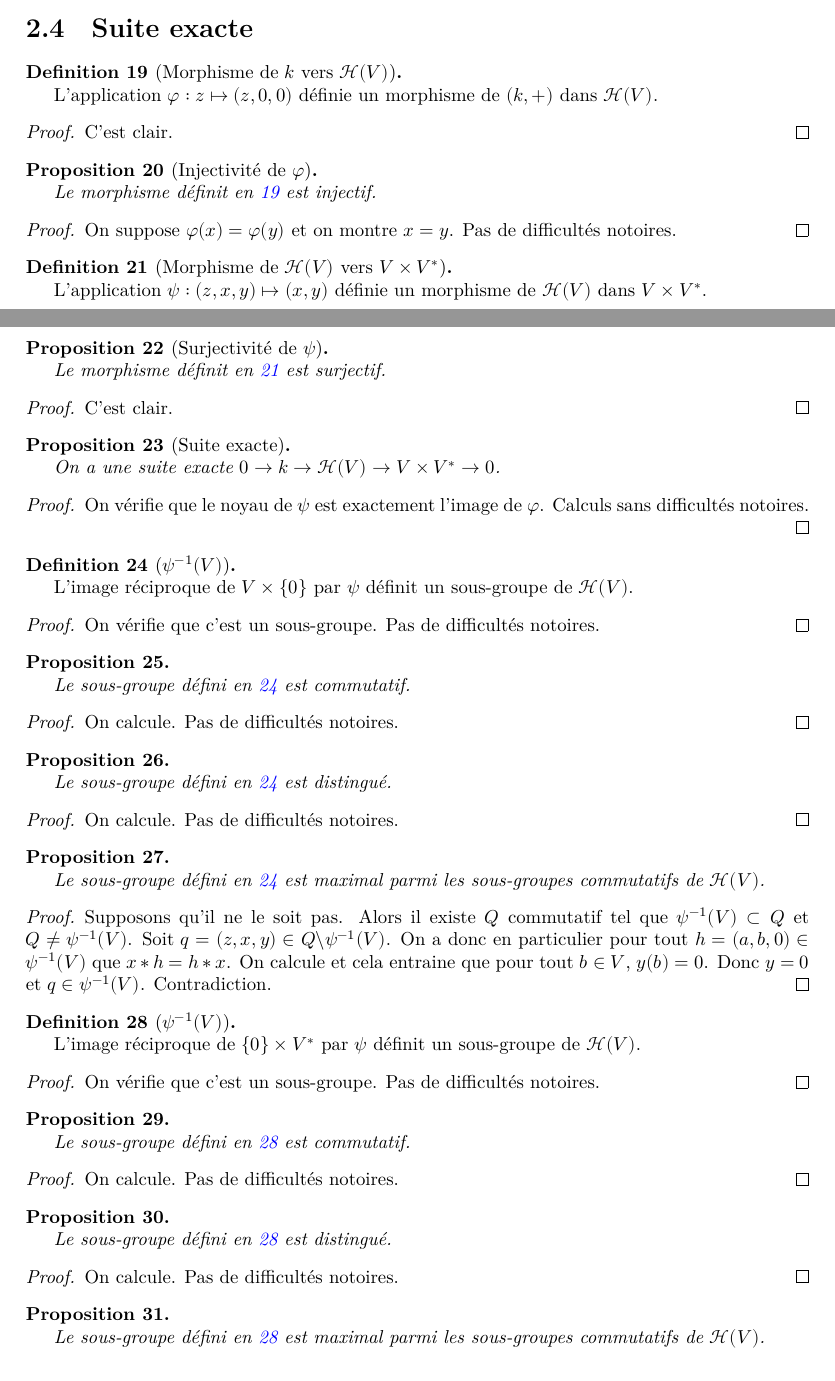
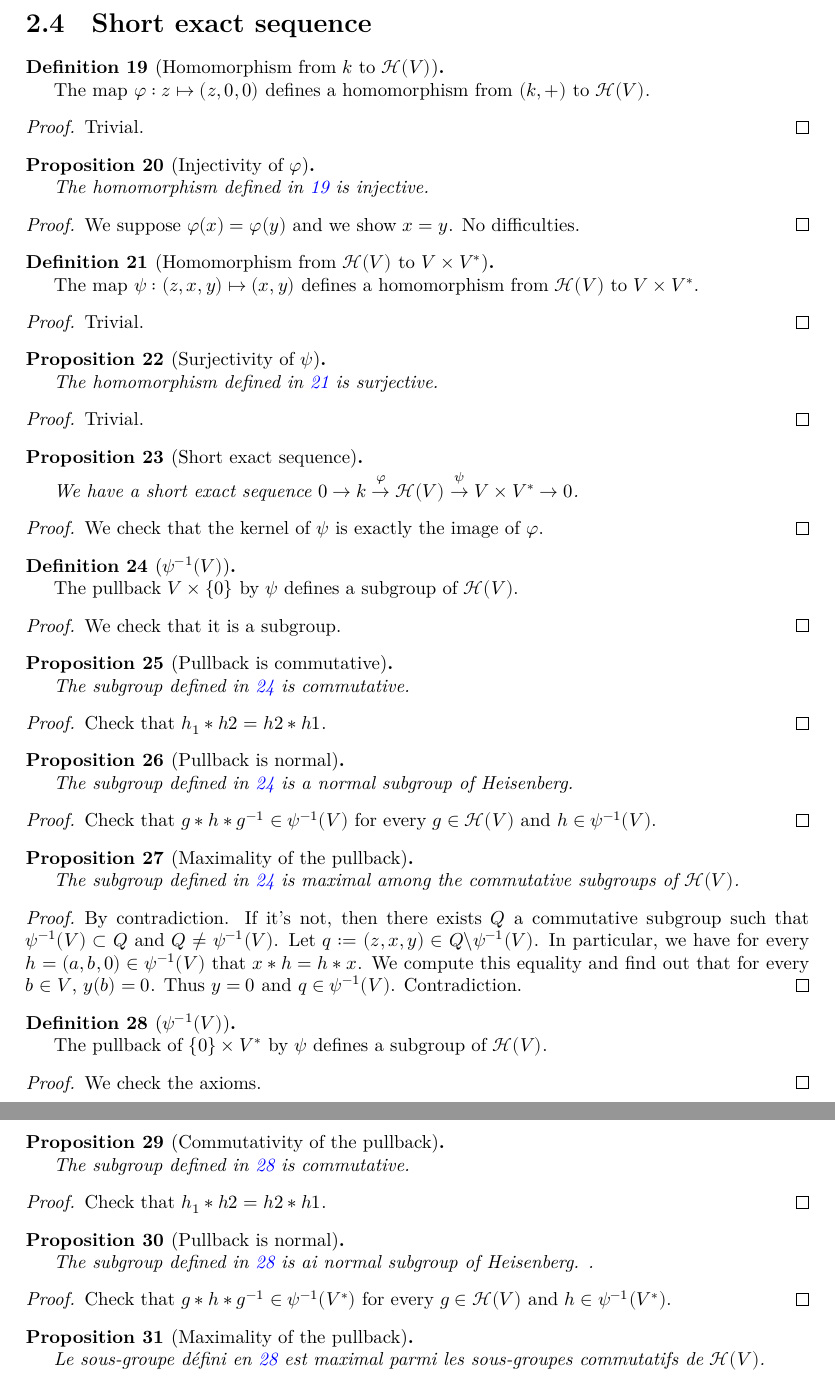
Before and after one commit to Lorisparisot/Weil_representations_associated_to_finite_fields, a LaTeX document (blueprint/src/print.tex, which reads blueprint/src/chapters_folder/heisenberg.tex): two parts of pages 5 and 6 of 7 before the commit and two parts of pages 6 and 7 of 7 after it, joined at a grey line, cut at the place of the change. Compiled offline with XeLaTeX.

Commit message:
debut traduction

```diff
--- a/blueprint/src/chapters_folder/heisenberg.tex
+++ b/blueprint/src/chapters_folder/heisenberg.tex
@@ -173,74 +178,73 @@
     \end{proof}
 \end{theorem}
 
-\section{Suite exacte}
+\section{Short exact sequence}
 
-\begin{definition}[Morphisme de $k$ vers $\mathcal{H}(V)$]
+\begin{definition}[Homomorphism from $k$ to $\mathcal{H}(V)$]
     \label{def:map_k_H}
     \uses{prop:group_H}
     \lean{Heisenberg.Hom_k_to_H}
     \leanok
 
-    L'application $\varphi:z\mapsto (z,0,0)$ définie un morphisme de
-    $(k,+)$ dans $\mathcal{H}(V)$.
+    The map $\varphi:z\mapsto (z,0,0)$ defines a homomorphism from
+    $(k,+)$ to $\mathcal{H}(V)$.
     \begin{proof}
         \leanok
-        C'est clair.
+        Trivial.
     \end{proof}
 \end{definition}
 
-\begin{proposition}[Injectivité de $\varphi$]
+\begin{proposition}[Injectivity of $\varphi$]
     \label{prop:inj_map_k_H}
     \uses{def:map_k_H}
     \lean{Heisenberg.injective_Hom_k_to_H}
     \leanok
 
-    Le morphisme définit en \ref{def:map_k_H} est injectif.
+    The homomorphism defined in \ref{def:map_k_H} is injective.
     \begin{proof}
         \leanok
-        On suppose $\varphi(x)=\varphi(y)$ et on montre $x=y$. Pas de
-        difficultés notoires.
+        We suppose $\varphi(x)=\varphi(y)$ and we show $x=y$. No difficulties.
     \end{proof}
 \end{proposition}
 
-\begin{definition}[Morphisme de $\mathcal{H}(V)$ vers $V\times V^*$]
+\begin{definition}[Homomorphism from $\mathcal{H}(V)$ to $V\times V^*$]
     \label{def:map_H_VxDual}
     \uses{prop:group_H}
     \lean{Heisenberg.Hom_H_to_V_x_Dual}
     \leanok
 
-    L'application $\psi:(z,x,y)\mapsto (x,y)$ définie un morphisme de
-    $\mathcal{H}(V)$ dans $V\times V^*$.
+    The map $\psi:(z,x,y)\mapsto (x,y)$ defines a homomorphism from
+    $\mathcal{H}(V)$ to $V\times V^*$.
     \begin{proof}
         \leanok
-        C'est clair.
+        Trivial.
     \end{proof}
 \end{definition}
 
-\begin{proposition}[Surjectivité de $\psi$]
+\begin{proposition}[Surjectivity of $\psi$]
     \label{prop:surj_map_H_VxV*}
     \uses{def:map_H_VxDual}
     \lean{Heisenberg.surjective_Hom_H_to_V_x_Dual}
     \leanok
 
-    Le morphisme définit en \ref{def:map_H_VxDual} est surjectif.
+    The homomorphism defined in \ref{def:map_H_VxDual} is surjective.
     \begin{proof}
         \leanok
-        C'est clair.
+        Trivial.
     \end{proof}
 \end{proposition}
 
-\begin{proposition}[Suite exacte]
+\begin{proposition}[Short exact sequence]
     \label{exact_seq_h}
     \uses{def:map_k_H,def:map_H_VxDual}
     \lean{Heisenberg.exact_sequence}
     \leanok
 
-    On a une suite exacte $0\rightarrow k \rightarrow \mathcal{H}(V) \rightarrow
+    We have a short exact sequence $0\rightarrow k \stackrel{\varphi}{\rightarrow} \mathcal{H}(V) \stackrel{\psi}{\rightarrow}
     V\times V^* \rightarrow 0$.
     \begin{proof}
         \leanok
-        On vérifie que le noyau de $\psi$ est exactement l'image de $\varphi$. Calculs sans difficultés notoires.
+        We check that the kernel of $\psi$ is exactly the image of $\varphi$.
     \end{proof}
 \end{proposition}
 
@@ -250,53 +254,53 @@
     \lean{Heisenberg.Hom_H_to_V_x_Dual_sub_V}
     \leanok
 
-    L'image réciproque de $V\times\{0\}$ par $\psi$ définit un sous-groupe de $\mathcal{H}(V)$.
+    The pullback $V\times\{0\}$ by $\psi$ defines a subgroup of $\mathcal{H}(V)$.
     \begin{proof}
         \leanok
-        On vérifie que c'est un sous-groupe. Pas de difficultés notoires.
+        We check that it is a subgroup.
     \end{proof}
 \end{definition}
 
-\begin{proposition}
+\begin{proposition}[Pullback is commutative]
     \label{prop:psi_inv_V_comm}
     \uses{def:psi_inv_V}
     \lean{Heisenberg.Hom_H_to_V_x_Dual_sub_V_commutative}
     \leanok
 
-    Le sous-groupe défini en \ref{def:psi_inv_V} est commutatif.
+    The subgroup defined in \ref{def:psi_inv_V} is commutative.
     \begin{proof}
         \leanok
-        On calcule. Pas de difficultés notoires.
+        Check that $h_1*h2=h2*h1$.
     \end{proof}
 \end{proposition}
 
-\begin{proposition}
+\begin{proposition}[Pullback is normal]
     \label{prop:psi_inv_V_normal}
     \uses{def:psi_inv_V}
     \lean{Heisenberg.Hom_H_to_V_x_Dual_sub_V_normal}
     \leanok
 
-    Le sous-groupe défini en \ref{def:psi_inv_V} est distingué.
+    The subgroup defined in \ref{def:psi_inv_V} is a normal subgroup of Heisenberg.
     \begin{proof}
         \leanok
-        On calcule. Pas de difficultés notoires.
+        Check that $g*h*g^{-1}\in \psi^{-1}(V)$ for every $g\in \mathcal{H}(V)$ and $h\in \psi^{-1}(V)$.
     \end{proof}
 \end{proposition}
 
-\begin{proposition}
+\begin{proposition}[Maximality of the pullback]
     \label{prop:psi_inv_V_max}
     \uses{def:psi_inv_V,prop:psi_inv_V_comm}
     \lean{Heisenberg.Hom_H_to_V_x_Dual_sub_V_maximal}
     \leanok
 
-    Le sous-groupe défini en \ref{def:psi_inv_V} est maximal parmi les sous-groupes
-    commutatifs de $\mathcal{H}(V)$.
+    The subgroup defined in \ref{def:psi_inv_V} is maximal among the
+    commutative subgroups of $\mathcal{H}(V)$.
     \begin{proof}
         \leanok
-        Supposons qu'il ne le soit pas. Alors il existe $Q$ commutatif tel que
-        $\psi^{-1}(V)\subset Q$ et $Q\ne \psi^{-1}(V)$. Soit $q=(z,x,y)\in Q\backslash \psi^{-1}(V)$.
-        On a donc en particulier pour tout $h=(a,b,0)\in \psi^{-1}(V)$ que $x*h=h*x$. On
-        calcule et cela entraine que pour tout $b\in V$, $y(b)=0$. Donc $y=0$ et $q\in \psi^{-1}(V)$.
+        By contradiction. If it's not, then there exists $Q$ a commutative subgroup
+        such that $\psi^{-1}(V)\subset Q$ and $Q\ne \psi^{-1}(V)$. Let $q:=(z,x,y)\in Q\backslash \psi^{-1}(V)$.
+        In particular, we have for every $h=(a,b,0)\in \psi^{-1}(V)$ that $x*h=h*x$.
+        We compute this equality and find out that for every $b\in V$, $y(b)=0$. Thus $y=0$ and $q\in \psi^{-1}(V)$.
         Contradiction.
     \end{proof}
 \end{proposition}
@@ -307,40 +311,40 @@
     \lean{Heisenberg.Hom_H_to_V_x_Dual_sub_Dual}
     \leanok
 
-    L'image réciproque de $\{0\}\times V^*$ par $\psi$ définit un sous-groupe de $\mathcal{H}(V)$.
+    The pullback of $\{0\}\times V^*$ by $\psi$ defines a subgroup of $\mathcal{H}(V)$.
     \begin{proof}
         \leanok
-        On vérifie que c'est un sous-groupe. Pas de difficultés notoires.
+        We check the axioms.
     \end{proof}
 \end{definition}
 
-\begin{proposition}
+\begin{proposition}[Commutativity of the pullback]
     \label{prop:psi_inv_Dual_comm}
     \uses{def:psi_inv_Dual}
     \lean{Heisenberg.Hom_H_to_V_x_Dual_sub_Dual_commutative}
     \leanok
 
-    Le sous-groupe défini en \ref{def:psi_inv_Dual} est commutatif.
+    The subgroup defined in \ref{def:psi_inv_Dual} is commutative.
     \begin{proof}
         \leanok
-        On calcule. Pas de difficultés notoires.
+        Check that $h_1*h2=h2*h1$.
     \end{proof}
 \end{proposition}
 
-\begin{proposition}
+\begin{proposition}[Pullback is normal]
     \label{prop:psi_inv_Dual_normal}
     \uses{def:psi_inv_Dual}
     \lean{Heisenberg.Hom_H_to_V_x_Dual_sub_Dual_normal}
     \leanok
 
-    Le sous-groupe défini en \ref{def:psi_inv_Dual} est distingué.
+    The subgroup defined in \ref{def:psi_inv_Dual} is ai normal subgroup of Heisenberg. .
     \begin{proof}
         \leanok
-        On calcule. Pas de difficultés notoires.
+        Check that $g*h*g^{-1}\in \psi^{-1}(V^*)$ for every $g\in \mathcal{H}(V)$ and $h\in \psi^{-1}(V^*)$.
     \end{proof}
 \end{proposition}
 
-\begin{proposition}
+\begin{proposition}[Maximality of the pullback]
     \label{prop:psi_inv_Dual_max}
     \uses{def:psi_inv_Dual,prop:psi_inv_Dual_comm}
     \lean{Heisenberg.Hom_H_to_V_x_Dual_sub_Dual_maximal}
```
Also changed, not shown: blueprint/src/chapters_folder/heisenberg.tex (109 more changed lines), 1 other file.
